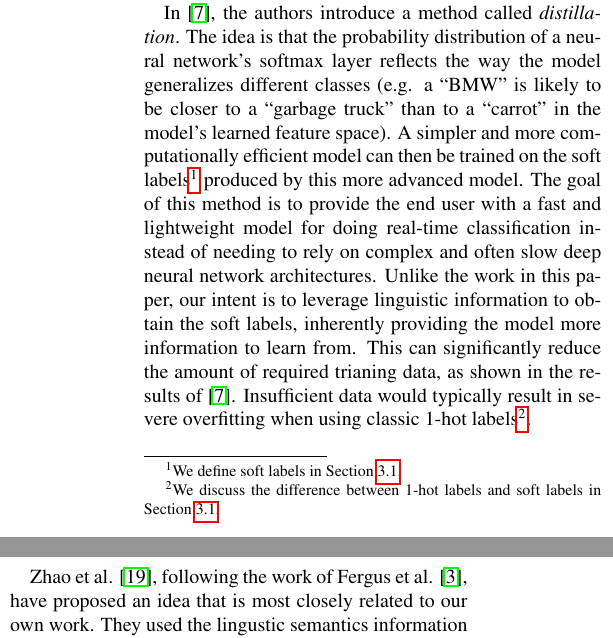
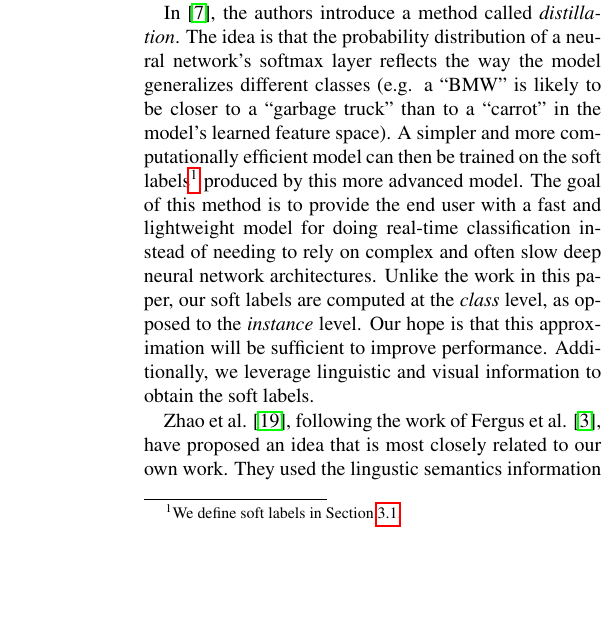
Before and after one commit to ebanner/cs381v_project, a LaTeX paper (report/report.tex, which reads report/sections/related_works.tex): two parts of the columns of page 2 of 7 before the commit and part of one column of page 2 of 7 after it, the two joined at a grey line, cut so that both start at the same text, the shorter picture padded with empty space. Compiled offline with pdfLaTeX.

Commit message:
Update related works

```diff
--- a/report/sections/related_works.tex
+++ b/report/sections/related_works.tex
@@ -41,19 +41,22 @@ soft labels\footnote{
 The goal of this method is to provide the end user with a fast and lightweight
 model for doing real-time classification instead of needing to rely on complex
 and often slow deep neural network architectures.
-Unlike the work in this paper, our intent is to leverage linguistic information
-to obtain the soft labels, inherently providing the model more information to
-learn from. This can significantly reduce the amount of required trianing data,
-as shown in the results of \cite{hinton2015distilling}. Insufficient data would
-typically result in severe overfitting when using classic
-1-hot labels\footnote{
-  We discuss the difference between 1-hot labels and soft labels in Section
-  \ref{sec:soft_labels}.
-%  A 1-hot label means that the correct (ground truth) category is given a value
-%  of 1 and all other categories are given a value of 0. When the classifier
-%  makes an error, it is not given any ``partial credit'' based on the semantic
-%  relevance of its mistake.
-}.
+Unlike the work in this paper, our soft labels are computed at the \emph{class}
+level, as opposed to the \emph{instance} level. Our hope is that this
+approximation will be sufficient to improve performance. Additionally, we
+leverage linguistic and visual information to obtain the soft labels.
+% This can
+% significantly reduce the amount of required trianing data, as shown in the
+% results of \cite{hinton2015distilling}. Insufficient data would typically result
+% in severe
+% overfitting when using classic 1-hot labels\footnote{
+%   We discuss the difference between 1-hot labels and soft labels in Section
+%   \ref{sec:soft_labels}.
+% %  A 1-hot label means that the correct (ground truth) category is given a value
+% %  of 1 and all other categories are given a value of 0. When the classifier
+% %  makes an error, it is not given any ``partial credit'' based on the semantic
+% %  relevance of its mistake.
+% }.
 
 
 Zhao et al. \cite{zhao2011large}, following the work of Fergus et al.
```
